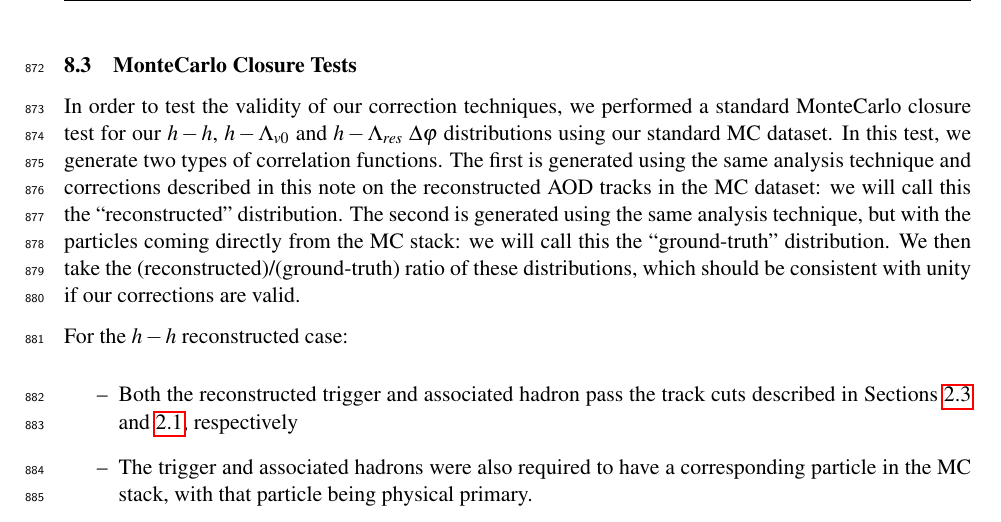
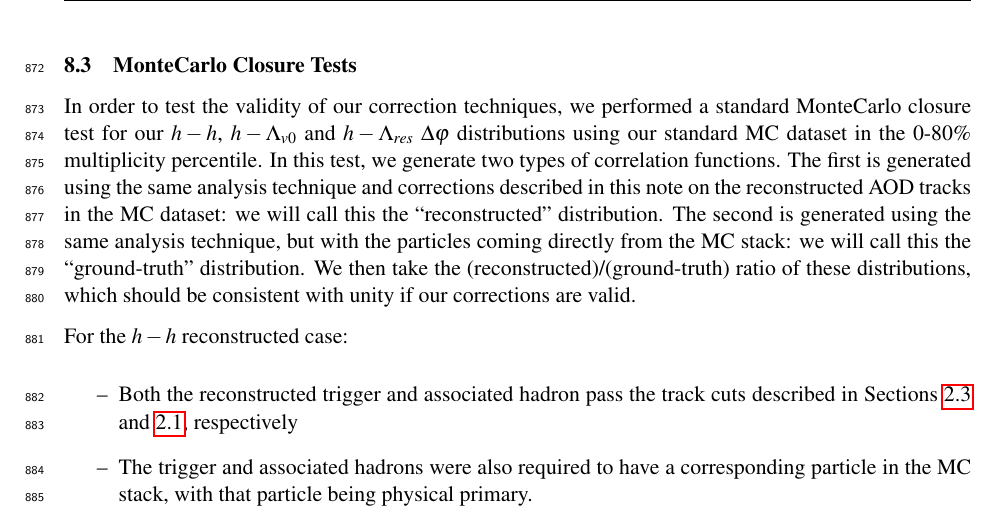
Before and after one commit to rhanniga/lambda-analysis-note, a LaTeX document (h-lambda-analysis-note.tex): part of page 94 of 111, cut so that both start at the same text. Compiled offline with pdfLaTeX.

Commit message:
fixed mc closure plots so they are all in the 0-80% mult bin

```diff
--- a/h-lambda-analysis-note.tex
+++ b/h-lambda-analysis-note.tex
@@ -2306,7 +2306,7 @@ As the single-trigger/total-trigger ratio is flat for both the $h-h$ and $h-\Lam
 
 \subsection{MonteCarlo Closure Tests}
 \label{mc_closure}
-In order to test the validity of our correction techniques, we performed a standard MonteCarlo closure test for our $h-h$, $h-\Lambda_{v0}$ and $h-\Lambda_{res}$ $\Delta\varphi$ distributions using our standard MC dataset. In this test, we generate two types of correlation functions. The first is generated using the same analysis technique and corrections described in this note on the reconstructed AOD tracks in the MC dataset: we will call this the ``reconstructed'' distribution. The second is generated using the same analysis technique, but with the particles coming directly from the MC stack: we will call this the ``ground-truth'' distribution. We then take the (reconstructed)/(ground-truth) ratio of these distributions, which should be consistent with unity if our corrections are valid.
+In order to test the validity of our correction techniques, we performed a standard MonteCarlo closure test for our $h-h$, $h-\Lambda_{v0}$ and $h-\Lambda_{res}$ $\Delta\varphi$ distributions using our standard MC dataset in the 0-80\% multiplicity percentile. In this test, we generate two types of correlation functions. The first is generated using the same analysis technique and corrections described in this note on the reconstructed AOD tracks in the MC dataset: we will call this the ``reconstructed'' distribution. The second is generated using the same analysis technique, but with the particles coming directly from the MC stack: we will call this the ``ground-truth'' distribution. We then take the (reconstructed)/(ground-truth) ratio of these distributions, which should be consistent with unity if our corrections are valid.
 
 For the $h-h$ reconstructed case:
 \begin{itemize}
```
Also changed, not shown: figures/h_h_mc_closure.pdf, figures/h_h_mc_closure_ratio.pdf, figures/h_lambda_mc_closure.pdf, figures/h_lambda_mc_closure_ratio.pdf, 3 other files.
